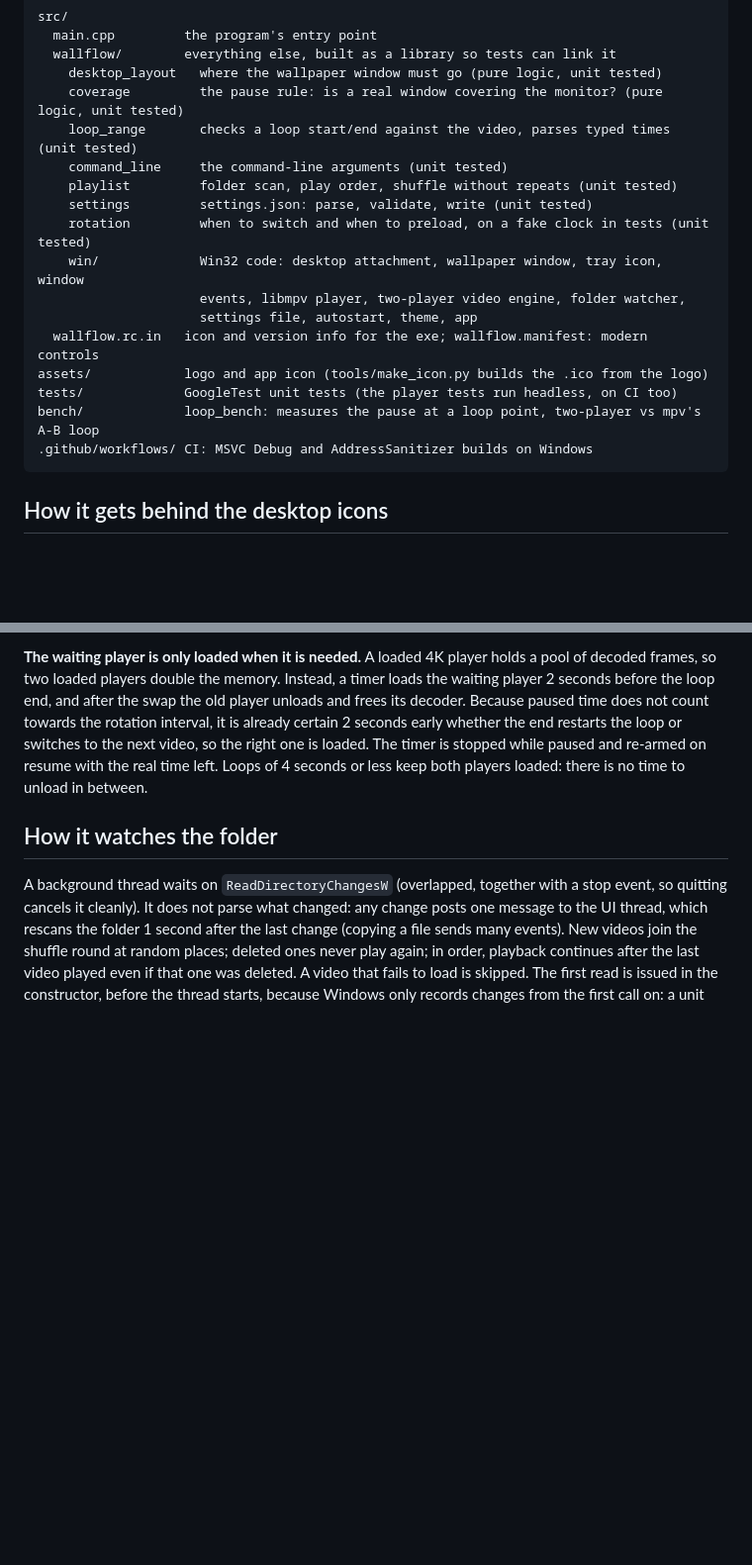
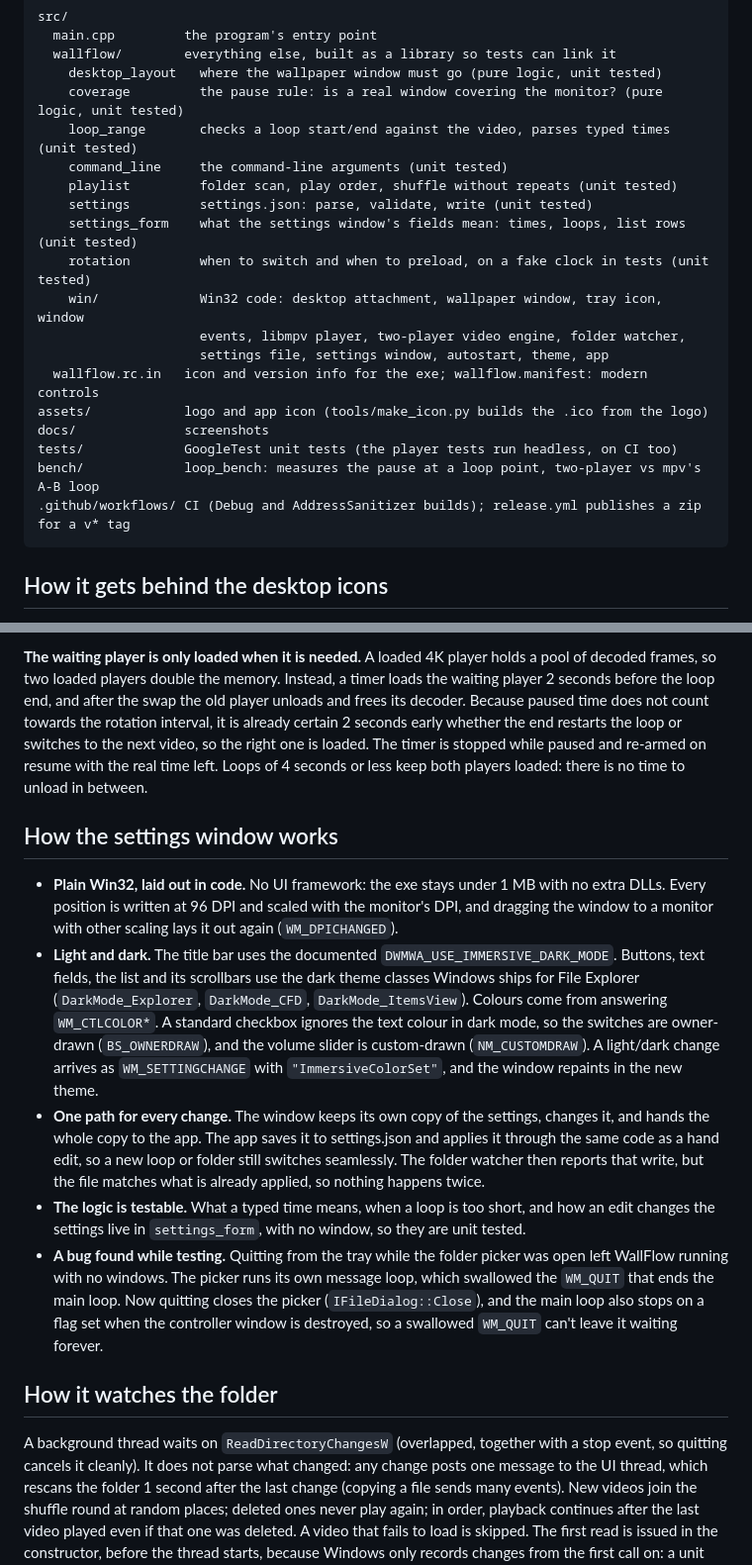
Before and after one commit to Niranjen99/WallFlow, a Markdown page: README.md, 2 parts joined by grey strips. Shown at 99% size. Drawn GitHub-style; blank space fills up the shorter version.

````diff
--- a/README.md
+++ b/README.md
@@ -85,15 +93,17 @@ src/
     command_line     the command-line arguments (unit tested)
     playlist         folder scan, play order, shuffle without repeats (unit tested)
     settings         settings.json: parse, validate, write (unit tested)
+    settings_form    what the settings window's fields mean: times, loops, list rows (unit tested)
     rotation         when to switch and when to preload, on a fake clock in tests (unit tested)
     win/             Win32 code: desktop attachment, wallpaper window, tray icon, window
                      events, libmpv player, two-player video engine, folder watcher,
-                     settings file, autostart, theme, app
+                     settings file, settings window, autostart, theme, app
   wallflow.rc.in   icon and version info for the exe; wallflow.manifest: modern controls
 assets/            logo and app icon (tools/make_icon.py builds the .ico from the logo)
+docs/              screenshots
 tests/             GoogleTest unit tests (the player tests run headless, on CI too)
 bench/             loop_bench: measures the pause at a loop point, two-player vs mpv's A-B loop
-.github/workflows/ CI: MSVC Debug and AddressSanitizer builds on Windows
+.github/workflows/ CI (Debug and AddressSanitizer builds); release.yml publishes a zip for a v* tag
 ```
 
 ## How it gets behind the desktop icons
@@ -133,6 +143,14 @@ Two details made it reliable:
 Folder rotation uses the same swap, with the next video in the waiting player.
 
 **The waiting player is only loaded when it is needed.** A loaded 4K player holds a pool of decoded frames, so two loaded players double the memory. Instead, a timer loads the waiting player 2 seconds before the loop end, and after the swap the old player unloads and frees its decoder. Because paused time does not count towards the rotation interval, it is already certain 2 seconds early whether the end restarts the loop or switches to the next video, so the right one is loaded. The timer is stopped while paused and re-armed on resume with the real time left. Loops of 4 seconds or less keep both players loaded: there is no time to unload in between.
+
+## How the settings window works
+
+- **Plain Win32, laid out in code.** No UI framework: the exe stays under 1 MB with no extra DLLs. Every position is written at 96 DPI and scaled with the monitor's DPI, and dragging the window to a monitor with other scaling lays it out again (`WM_DPICHANGED`).
+- **Light and dark.** The title bar uses the documented `DWMWA_USE_IMMERSIVE_DARK_MODE`. Buttons, text fields, the list and its scrollbars use the dark theme classes Windows ships for File Explorer (`DarkMode_Explorer`, `DarkMode_CFD`, `DarkMode_ItemsView`). Colours come from answering `WM_CTLCOLOR*`. A standard checkbox ignores the text colour in dark mode, so the switches are owner-drawn (`BS_OWNERDRAW`), and the volume slider is custom-drawn (`NM_CUSTOMDRAW`). A light/dark change arrives as `WM_SETTINGCHANGE` with `"ImmersiveColorSet"`, and the window repaints in the new theme.
+- **One path for every change.** The window keeps its own copy of the settings, changes it, and hands the whole copy to the app. The app saves it to settings.json and applies it through the same code as a hand edit, so a new loop or folder still switches seamlessly. The folder watcher then reports that write, but the file matches what is already applied, so nothing happens twice.
+- **The logic is testable.** What a typed time means, when a loop is too short, and how an edit changes the settings live in `settings_form`, with no window, so they are unit tested.
+- **A bug found while testing.** Quitting from the tray while the folder picker was open left WallFlow running with no windows. The picker runs its own message loop, which swallowed the `WM_QUIT` that ends the main loop. Now quitting closes the picker (`IFileDialog::Close`), and the main loop also stops on a flag set when the controller window is destroyed, so a swallowed `WM_QUIT` can't leave it waiting forever.
 
 ## How it watches the folder
 
````
Also changed, not shown: other parts of README.md (+12 -4 lines), docs/settings-dark.png (added), docs/settings-light.png (added), 1 other file.
